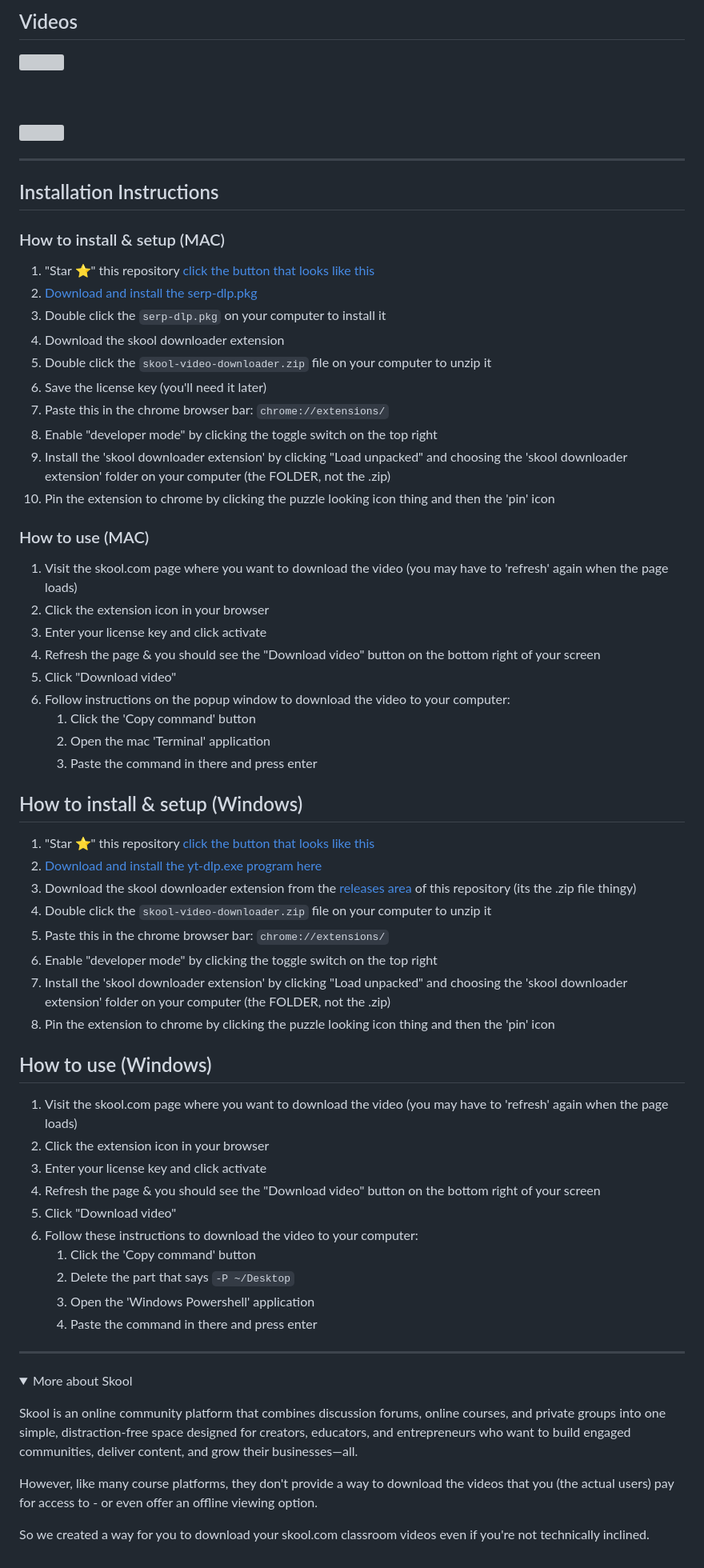
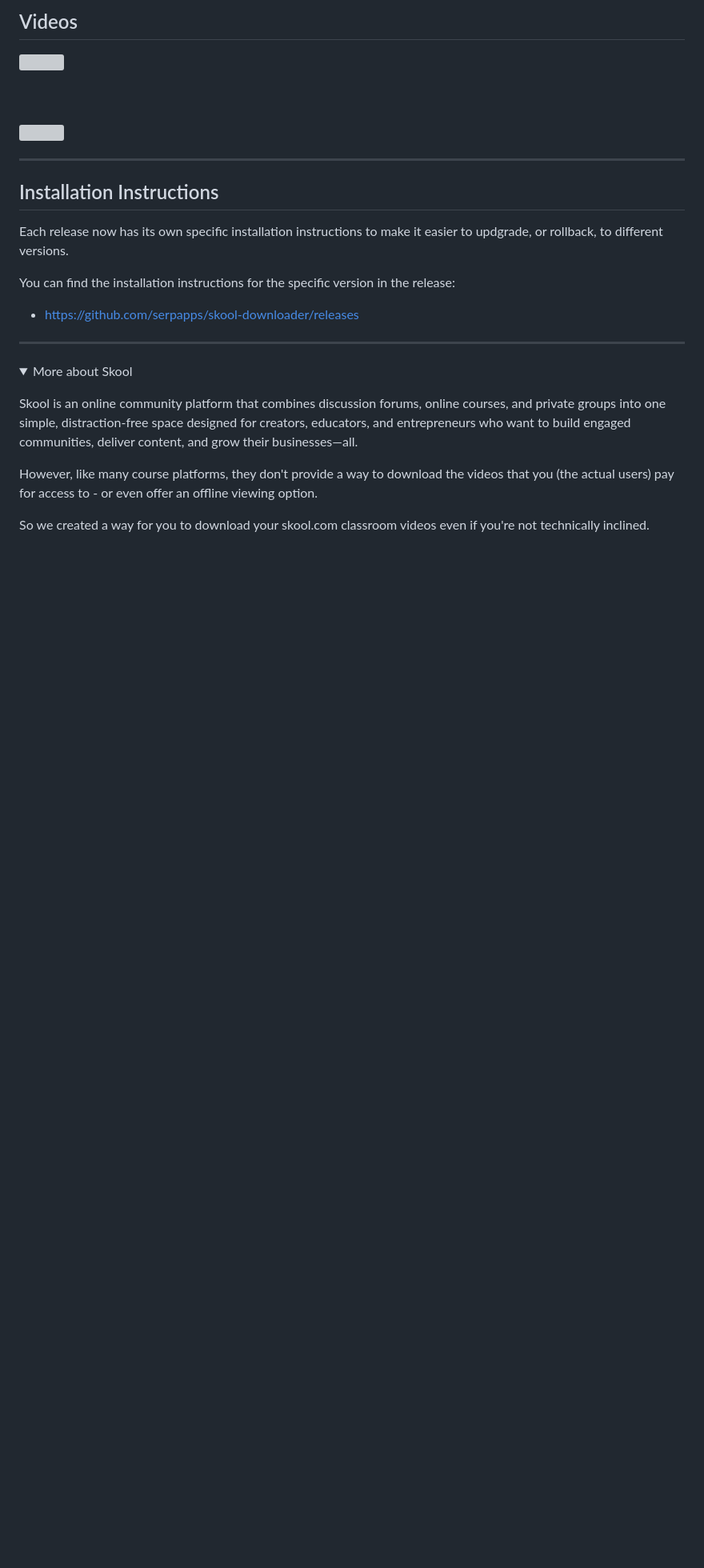
Before and after one commit to serpapps/skool-downloader, a Markdown page: README.md, the part around the change. Shown at 80% size. GitHub-like rendering; folded sections open; blank space fills up the shorter version; grey boxes are pictures that could not be loaded.

Commit message:
update install instructions

```diff
--- a/README.md
+++ b/README.md
@@ -67,54 +67,11 @@ A browser extension that adds a download button to Skool (`skool.com`) classroom
 
 ## Installation Instructions
 
-### How to install & setup (MAC)
+Each release now has its own specific installation instructions to make it easier to updgrade, or rollback, to different versions.
 
-1. "Star ⭐" this repository <a href="https://public-files.gumroad.com/fgqglcvq4v0u32yc0x0jvsllk4x6" target="_blank">click the button that looks like this</a>
-2. [Download and install the serp-dlp.pkg](https://raw.githubusercontent.com/devinschumacher/extension-skool-video-downloader/main/serp-dlp.pkg)
-3. Double click the `serp-dlp.pkg` on your computer to install it
-4. Download the skool downloader extension
-5. Double click the `skool-video-downloader.zip` file on your computer to unzip it
-6. Save the license key (you'll need it later)
-7. Paste this in the chrome browser bar: `chrome://extensions/`
-8. Enable "developer mode" by clicking the toggle switch on the top right
-9. Install the 'skool downloader extension' by clicking "Load unpacked" and choosing the 'skool downloader extension' folder on your computer (the FOLDER, not the .zip)
-10. Pin the extension to chrome by clicking the puzzle looking icon thing and then the 'pin' icon
+You can find the installation instructions for the specific version in the release:
 
-### How to use (MAC)
-
-1. Visit the skool.com page where you want to download the video (you may have to 'refresh' again when the page loads)
-2. Click the extension icon in your browser
-3. Enter your license key and click activate
-4. Refresh the page & you should see the "Download video" button on the bottom right of your screen
-5. Click "Download video"
-6. Follow instructions on the popup window to download the video to your computer:
-   1. Click the 'Copy command' button
-   2. Open the mac 'Terminal' application
-   3. Paste the command in there and press enter
-
-## How to install & setup (Windows)
-
-1. "Star ⭐" this repository <a href="https://public-files.gumroad.com/fgqglcvq4v0u32yc0x0jvsllk4x6" target="_blank">click the button that looks like this</a>
-2. [Download and install the yt-dlp.exe program here](https://github.com/yt-dlp/yt-dlp/releases/download/2025.06.30/yt-dlp_x86.exe)
-3. Download the skool downloader extension from the [releases area](https://github.com/serpapps/skool-downloader/releases) of this repository (its the .zip file thingy)
-4. Double click the `skool-video-downloader.zip` file on your computer to unzip it
-5. Paste this in the chrome browser bar: `chrome://extensions/`
-6. Enable "developer mode" by clicking the toggle switch on the top right
-7. Install the 'skool downloader extension' by clicking "Load unpacked" and choosing the 'skool downloader extension' folder on your computer (the FOLDER, not the .zip)
-8. Pin the extension to chrome by clicking the puzzle looking icon thing and then the 'pin' icon
-
-## How to use (Windows)
-
-1. Visit the skool.com page where you want to download the video (you may have to 'refresh' again when the page loads)
-2. Click the extension icon in your browser
-3. Enter your license key and click activate
-4. Refresh the page & you should see the "Download video" button on the bottom right of your screen
-5. Click "Download video"
-6. Follow these instructions to download the video to your computer:
-   1. Click the 'Copy command' button
-   2. Delete the part that says `-P ~/Desktop`
-   3. Open the 'Windows Powershell' application
-   4. Paste the command in there and press enter
+- https://github.com/serpapps/skool-downloader/releases
 
 ---
 
```
